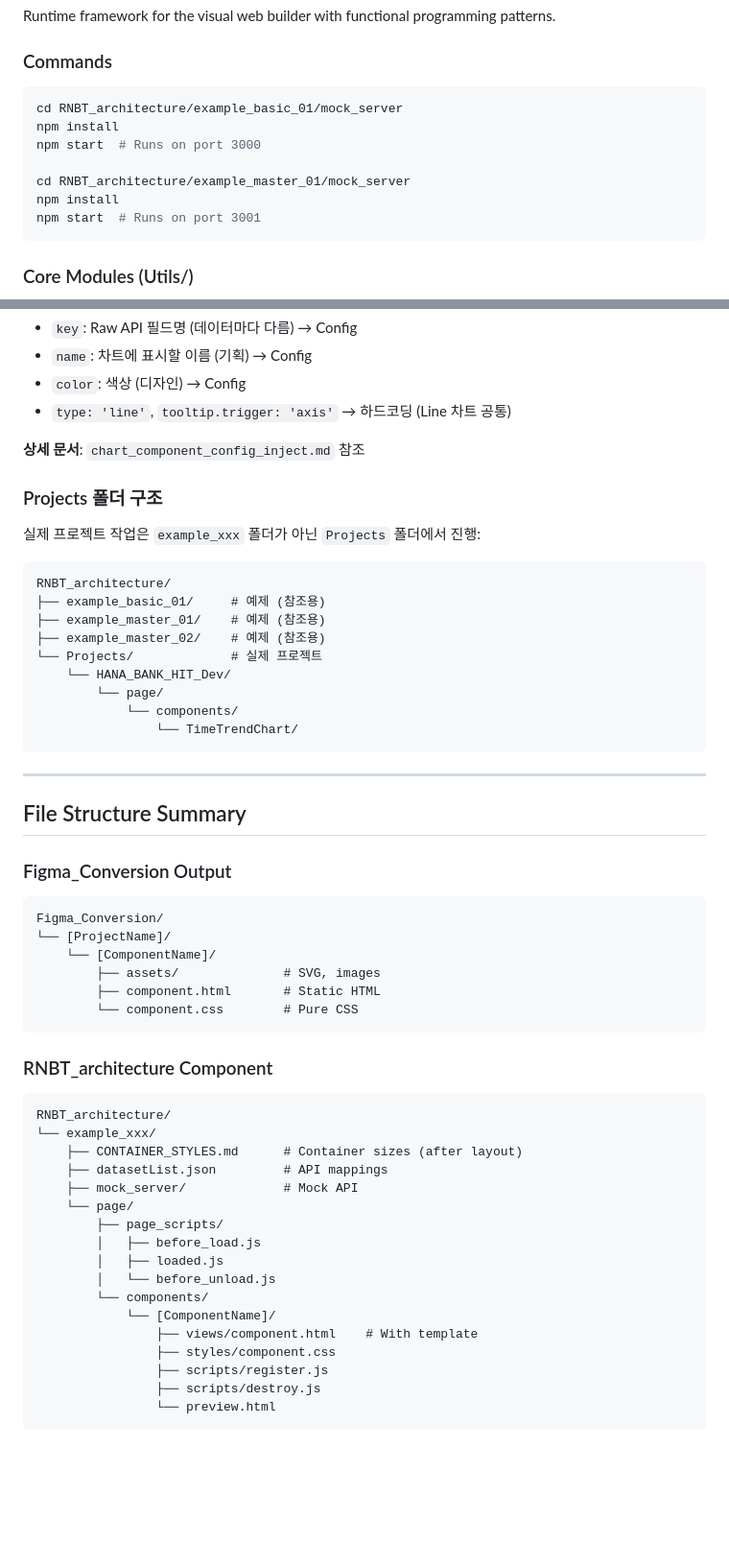
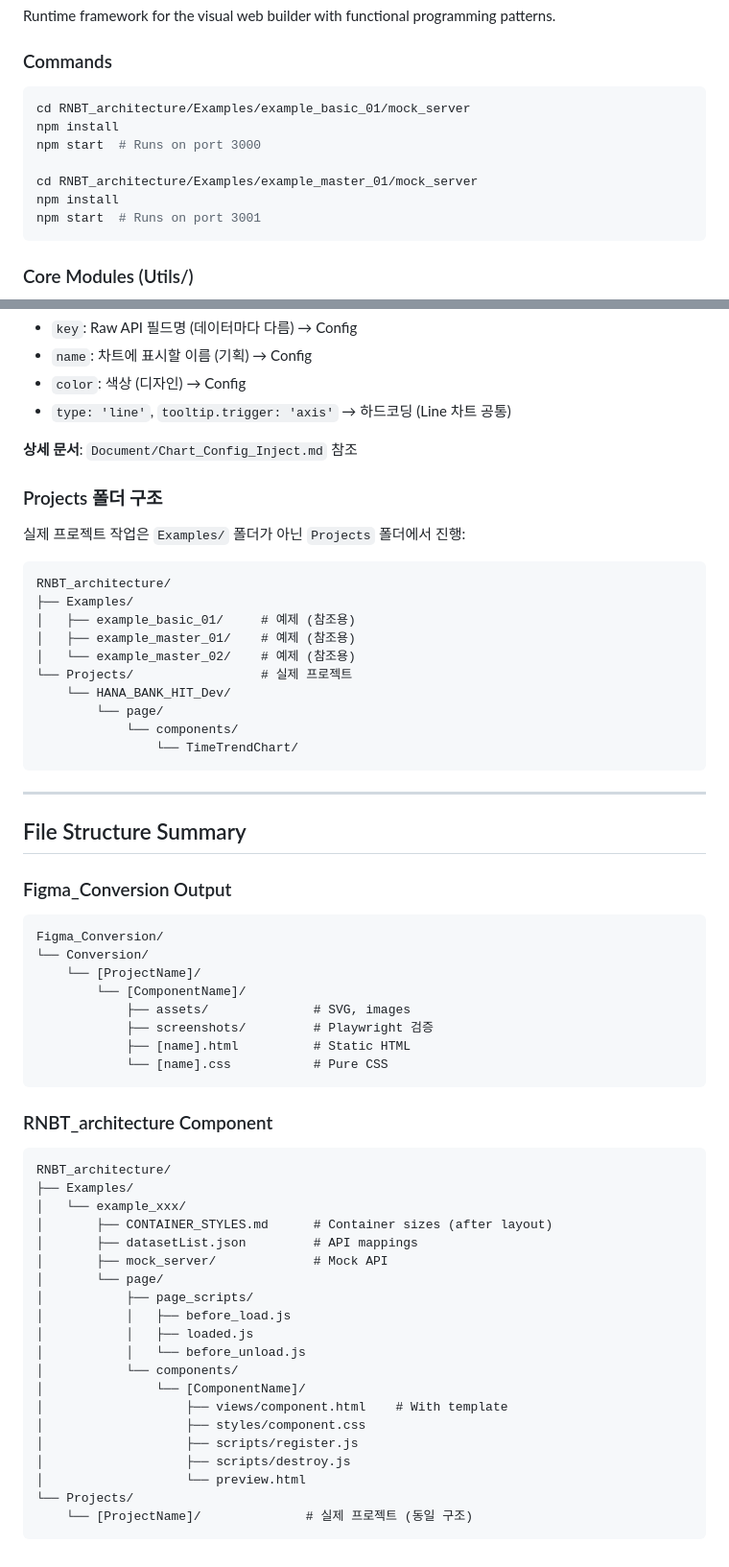
Before and after one commit to JSKIM-90/FIGMA_INTEGRATED, a Markdown page: CLAUDE.md, 2 parts joined by grey strips. Shown at 96% size. Drawn GitHub-style; blank space fills up the shorter version.

````diff
--- a/CLAUDE.md
+++ b/CLAUDE.md
@@ -265,11 +265,11 @@ Runtime framework for the visual web builder with functional programming pattern
 ### Commands
 
 ```bash
-cd RNBT_architecture/example_basic_01/mock_server
+cd RNBT_architecture/Examples/example_basic_01/mock_server
 npm install
 npm start  # Runs on port 3000
 
-cd RNBT_architecture/example_master_01/mock_server
+cd RNBT_architecture/Examples/example_master_01/mock_server
 npm install
 npm start  # Runs on port 3001
 ```
@@ -637,18 +637,19 @@ function renderLineData(config, response) {
 - `color`: 색상 (디자인) → Config
 - `type: 'line'`, `tooltip.trigger: 'axis'` → 하드코딩 (Line 차트 공통)
 
-**상세 문서**: `chart_component_config_inject.md` 참조
+**상세 문서**: `Document/Chart_Config_Inject.md` 참조
 
 ### Projects 폴더 구조
 
-실제 프로젝트 작업은 `example_xxx` 폴더가 아닌 `Projects` 폴더에서 진행:
+실제 프로젝트 작업은 `Examples/` 폴더가 아닌 `Projects` 폴더에서 진행:
 
 ```
 RNBT_architecture/
-├── example_basic_01/     # 예제 (참조용)
-├── example_master_01/    # 예제 (참조용)
-├── example_master_02/    # 예제 (참조용)
-└── Projects/             # 실제 프로젝트
+├── Examples/
+│   ├── example_basic_01/     # 예제 (참조용)
+│   ├── example_master_01/    # 예제 (참조용)
+│   └── example_master_02/    # 예제 (참조용)
+└── Projects/                 # 실제 프로젝트
     └── HANA_BANK_HIT_Dev/
         └── page/
             └── components/
@@ -663,31 +664,36 @@ RNBT_architecture/
 
 ```
 Figma_Conversion/
-└── [ProjectName]/
-    └── [ComponentName]/
-        ├── assets/              # SVG, images
-        ├── component.html       # Static HTML
-        └── component.css        # Pure CSS
+└── Conversion/
+    └── [ProjectName]/
+        └── [ComponentName]/
+            ├── assets/              # SVG, images
+            ├── screenshots/         # Playwright 검증
+            ├── [name].html          # Static HTML
+            └── [name].css           # Pure CSS
 ```
 
 ### RNBT_architecture Component
 
 ```
 RNBT_architecture/
-└── example_xxx/
-    ├── CONTAINER_STYLES.md      # Container sizes (after layout)
-    ├── datasetList.json         # API mappings
-    ├── mock_server/             # Mock API
-    └── page/
-        ├── page_scripts/
-        │   ├── before_load.js
-        │   ├── loaded.js
-        │   └── before_unload.js
-        └── components/
-            └── [ComponentName]/
-                ├── views/component.html    # With template
-                ├── styles/component.css
-                ├── scripts/register.js
-                ├── scripts/destroy.js
-                └── preview.html
+├── Examples/
+│   └── example_xxx/
+│       ├── CONTAINER_STYLES.md      # Container sizes (after layout)
+│       ├── datasetList.json         # API mappings
+│       ├── mock_server/             # Mock API
+│       └── page/
+│           ├── page_scripts/
+│           │   ├── before_load.js
+│           │   ├── loaded.js
+│           │   └── before_unload.js
+│           └── components/
+│               └── [ComponentName]/
+│                   ├── views/component.html    # With template
+│                   ├── styles/component.css
+│                   ├── scripts/register.js
+│                   ├── scripts/destroy.js
+│                   └── preview.html
+└── Projects/
+    └── [ProjectName]/              # 실제 프로젝트 (동일 구조)
 ```
````
